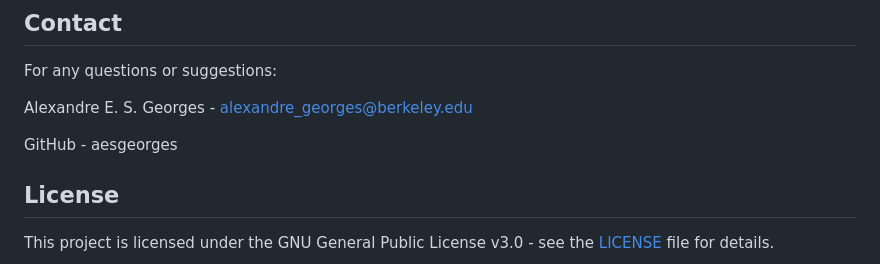
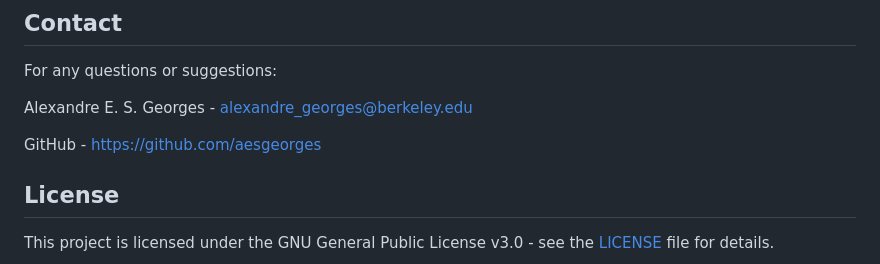
Before and after one commit to aesgeorges/LaGonaveFM, a Markdown page: README.md, the part around the change. Rendered like a GitHub page.

Commit message:
little fix up

```diff
--- a/README.md
+++ b/README.md
@@ -106,7 +106,7 @@ For any questions or suggestions:
 
 Alexandre E. S. Georges - alexandre_georges@berkeley.edu
 
-GitHub - aesgeorges
+GitHub - https://github.com/aesgeorges
 
 
 ## License
```
